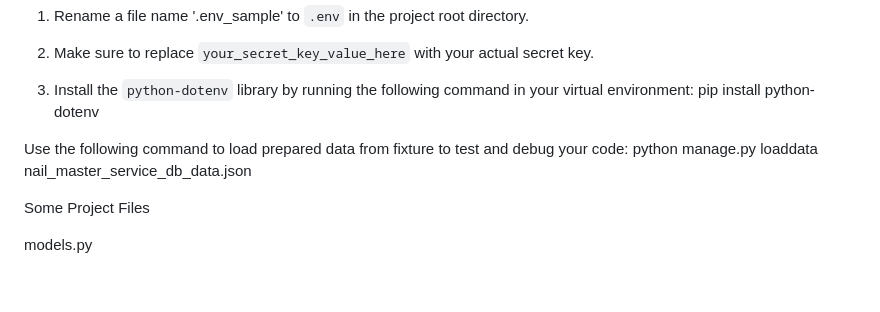
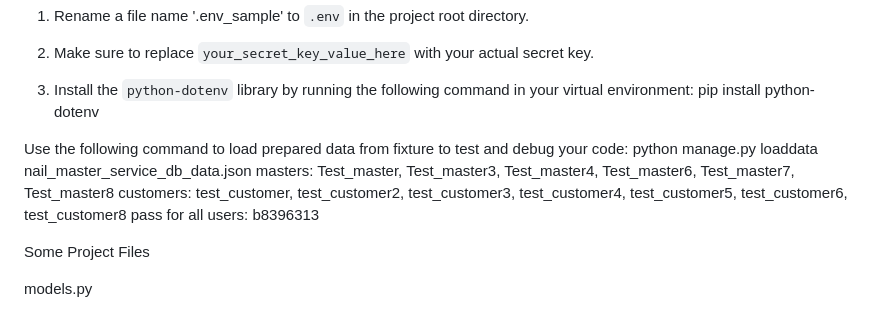
Before and after one commit to OleksandrYanchuk/-py-nail-master-service, a Markdown page: README.md, the part around the change. GitHub-like rendering; blank space fills up the shorter version.

```diff
--- a/README.md
+++ b/README.md
@@ -54,6 +54,9 @@ pip install python-dotenv
 
 Use the following command to load prepared data from fixture to test and debug your code:
 python manage.py loaddata nail_master_service_db_data.json
+masters: Test_master, Test_master3, Test_master4, Test_master6, Test_master7, Test_master8
+customers: test_customer, test_customer2, test_customer3, test_customer4, test_customer5, test_customer6, test_customer8
+pass for all users: b8396313
 
 
 Some Project Files
```
